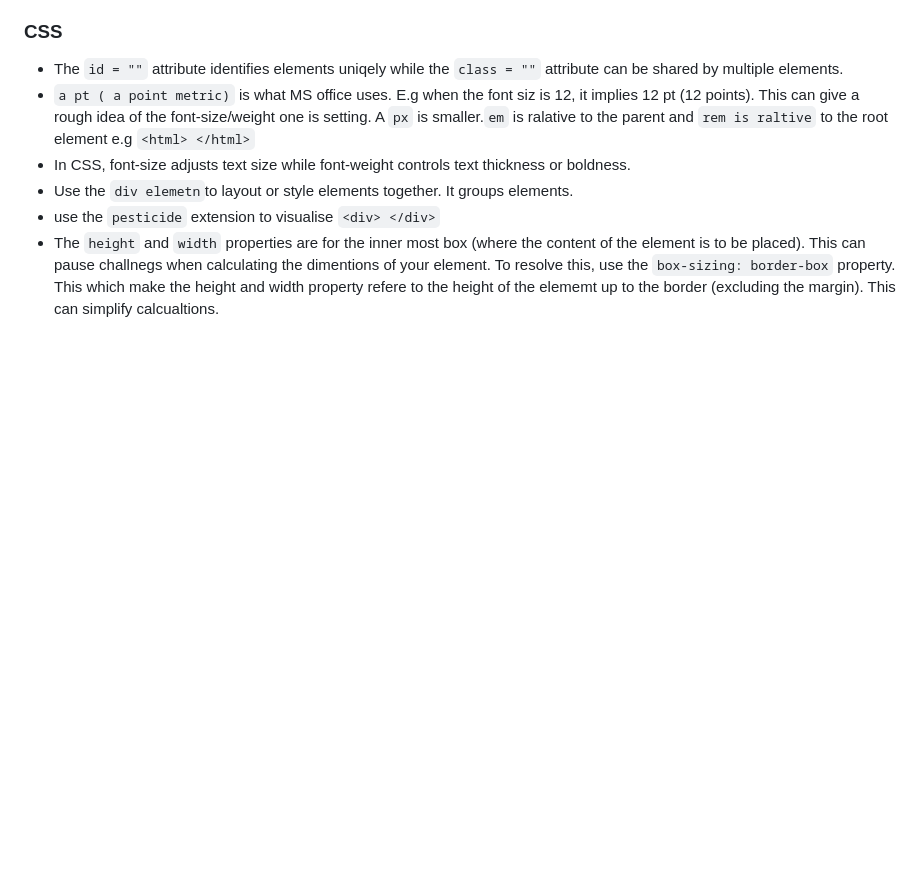
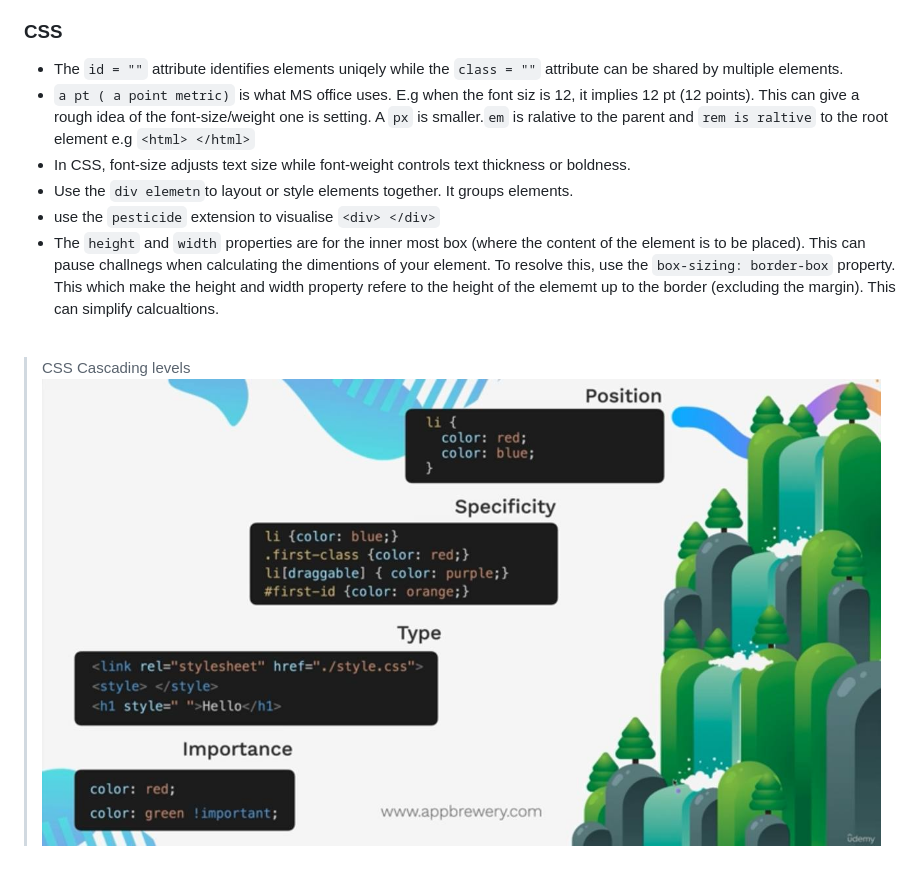
Before and after one commit to EjuluWilson/webDevBootCamp, a Markdown page: notes.md, the part around the change. Drawn GitHub-style; pictures changed too: css_cascading_levels.jpg (added); blank space fills up the shorter version.

Commit message:
update notes

```diff
--- a/notes.md
+++ b/notes.md
@@ -8,4 +8,7 @@
 * In CSS, font-size adjusts text size while font-weight controls text thickness or boldness.
 * Use the `div elemetn`to layout or style elements together. It groups elements.
 * use the `pesticide` extension to visualise `<div> </div>`
-* The `height` and `width` properties are for the inner most box (where the content of the element is to be placed). This can pause challnegs when calculating the dimentions of your element. To resolve this, use the `box-sizing: border-box` property. This which make the height and width property refere to the height of the elememt up to the border (excluding the margin). This can simplify calcualtions.
+* The `height` and `width` properties are for the inner most box (where the content of the element is to be placed). This can pause challnegs when calculating the dimentions of your element. To resolve this, use the `box-sizing: border-box` property. This which make the height and width property refere to the height of the elememt up to the border (excluding the margin). This can simplify calcualtions.<br><br>
+
+>CSS Cascading levels
+![cascading levels](./css_cascading_levels.jpg)
```
